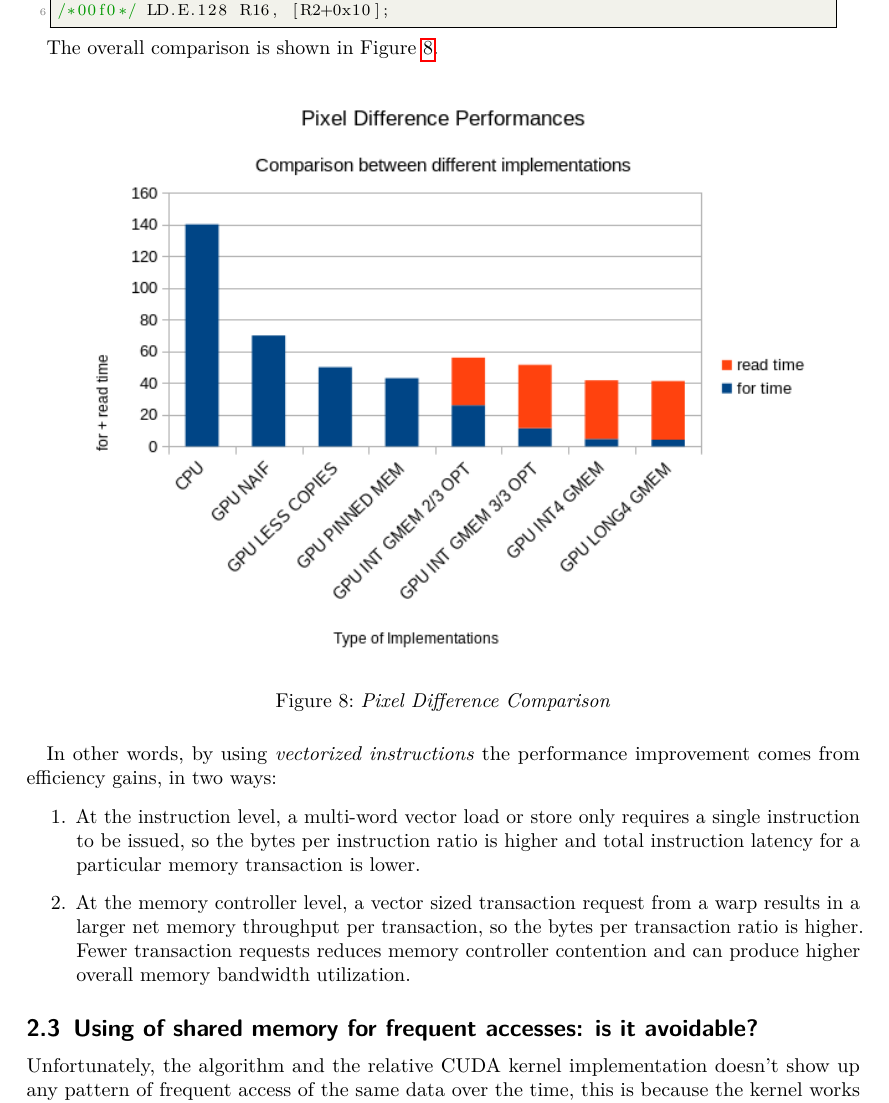
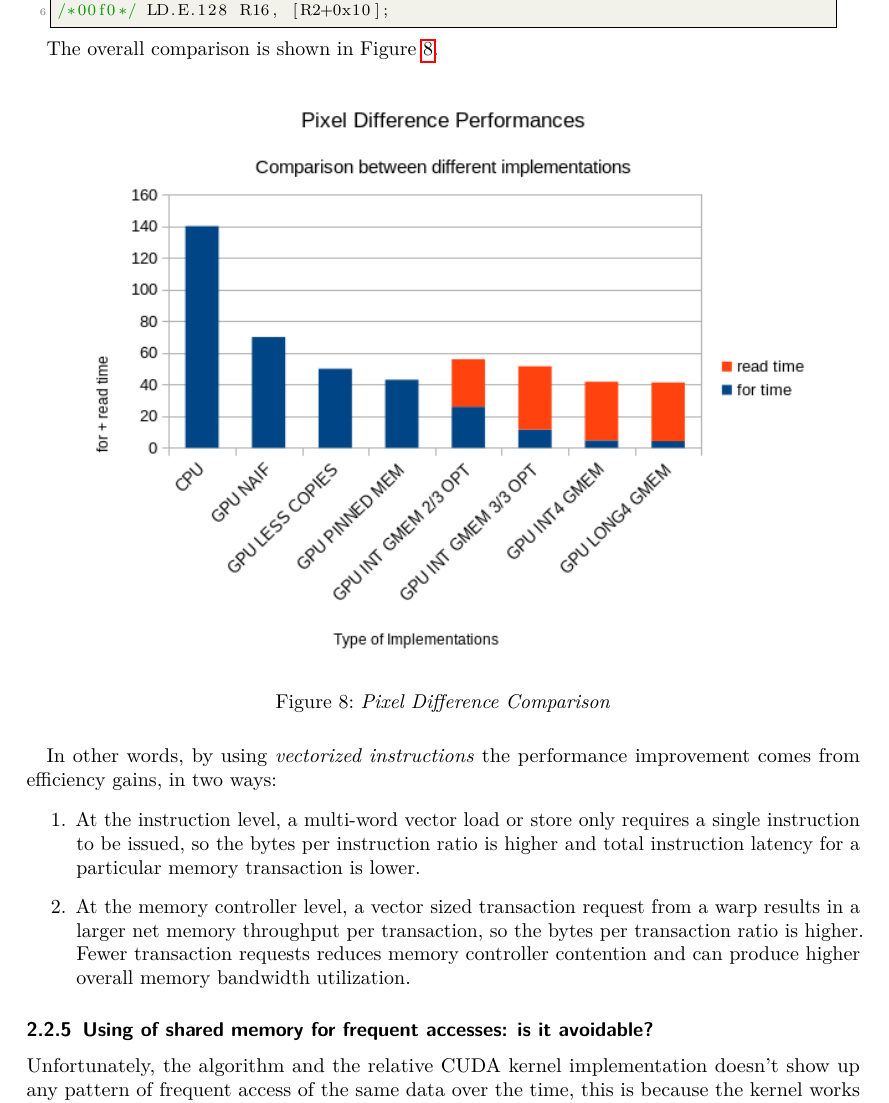
Before and after one commit to MatteoBattilana/CUDAVideoStream, a LaTeX document (REPORT/report.tex): part of page 17 of 51, cut so that both start at the same text. Compiled offline with pdfLaTeX.

Commit message:
reoport: changed from subsection to subsubsection

```diff
--- a/REPORT/report.tex
+++ b/REPORT/report.tex
@@ -956,7 +956,7 @@ typedef __device_builtin__ struct int4 int4;\end{lstlisting}
 		\item At the memory controller level, a vector sized transaction request from a warp results in a larger net memory throughput per transaction, so the bytes per transaction ratio is higher. Fewer transaction requests reduces memory controller contention and can produce higher overall memory bandwidth utilization.
 	\end{enumerate}
 
-	\subsection{Using of shared memory for frequent accesses: is it avoidable?}
+	\subsubsection{Using of shared memory for frequent accesses: is it avoidable?}
 
 	Unfortunately, the algorithm and the relative CUDA kernel implementation doesn't show up any pattern of frequent access of the same data over the time, this is because the kernel works everytime on two frames and they differs continuously with respect to the previous kernel execution. \\
 
```
